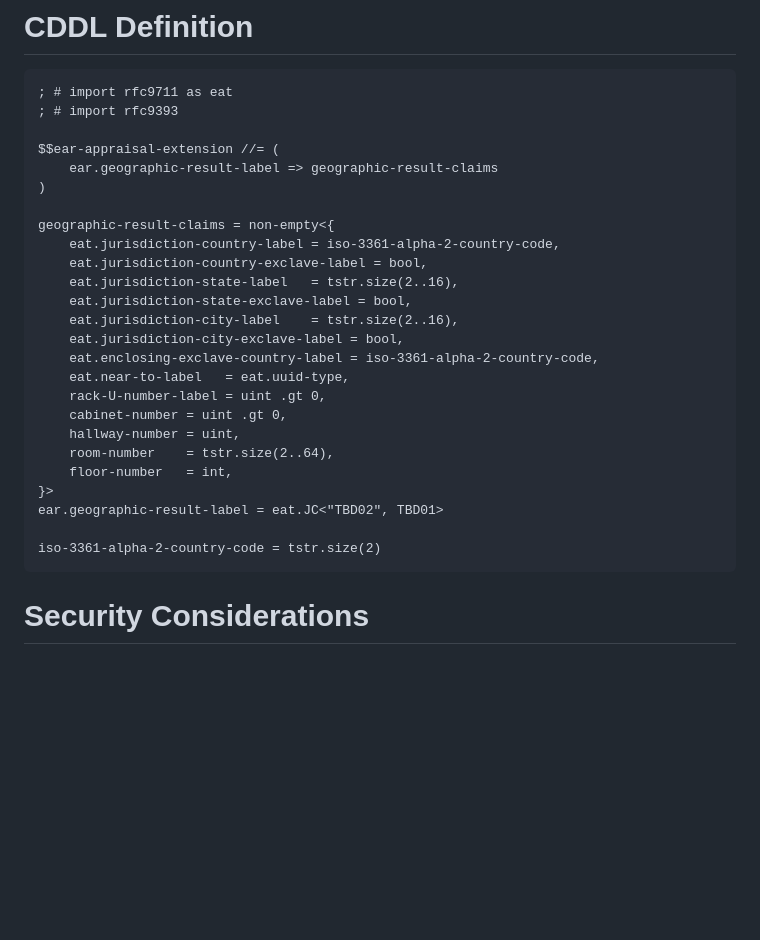
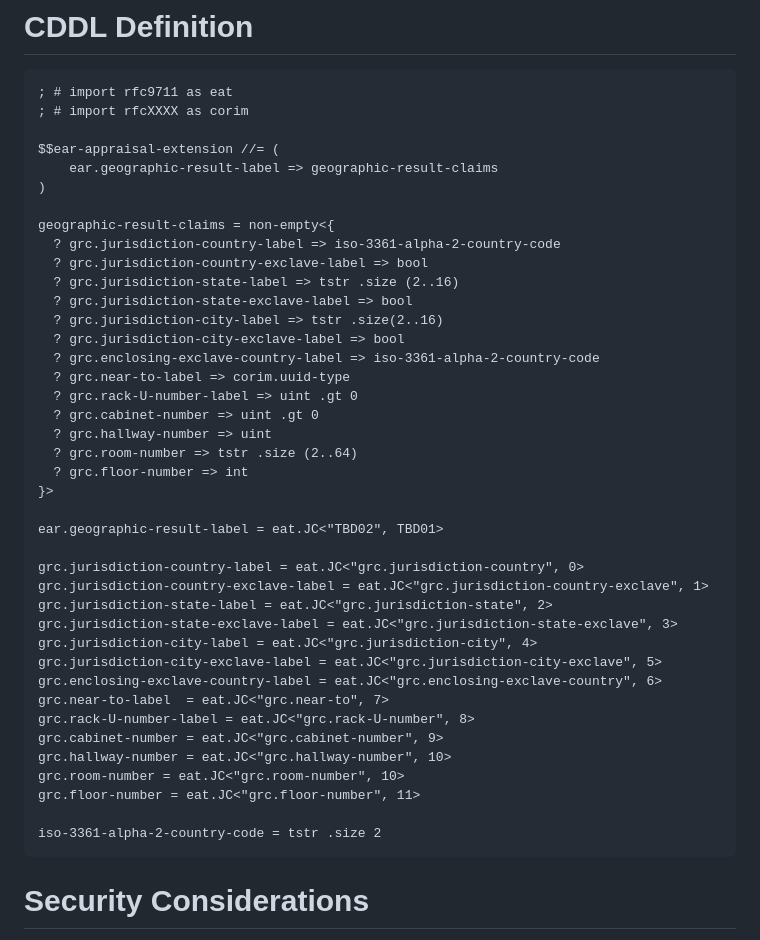
Before and after one commit to mcr/geographicresult, a Markdown page: draft-richardson-rats-geographic-results.md, the part around the change. GitHub-like rendering; blank space fills up the shorter version.

Commit message:
fixed up CDDL, suggest CBOR tags
Co-authored-by: Thomas Fossati <tho.ietf@gmail.com>

```diff
--- a/draft-richardson-rats-geographic-results.md
+++ b/draft-richardson-rats-geographic-results.md
@@ -117,30 +117,45 @@ There are some additional things which may be received as Evidence, but which is
 
 ~~~~
 ; # import rfc9711 as eat
-; # import rfc9393
+; # import rfcXXXX as corim
 
 $$ear-appraisal-extension //= (
     ear.geographic-result-label => geographic-result-claims
 )
 
 geographic-result-claims = non-empty<{
-    eat.jurisdiction-country-label = iso-3361-alpha-2-country-code,
-    eat.jurisdiction-country-exclave-label = bool,
-    eat.jurisdiction-state-label   = tstr.size(2..16),
-    eat.jurisdiction-state-exclave-label = bool,
-    eat.jurisdiction-city-label    = tstr.size(2..16),
-    eat.jurisdiction-city-exclave-label = bool,
-    eat.enclosing-exclave-country-label = iso-3361-alpha-2-country-code,
-    eat.near-to-label   = eat.uuid-type,
-    rack-U-number-label = uint .gt 0,
-    cabinet-number = uint .gt 0,
-    hallway-number = uint,
-    room-number    = tstr.size(2..64),
-    floor-number   = int,
+  ? grc.jurisdiction-country-label => iso-3361-alpha-2-country-code
+  ? grc.jurisdiction-country-exclave-label => bool
+  ? grc.jurisdiction-state-label => tstr .size (2..16)
+  ? grc.jurisdiction-state-exclave-label => bool
+  ? grc.jurisdiction-city-label => tstr .size(2..16)
+  ? grc.jurisdiction-city-exclave-label => bool
+  ? grc.enclosing-exclave-country-label => iso-3361-alpha-2-country-code
+  ? grc.near-to-label => corim.uuid-type
+  ? grc.rack-U-number-label => uint .gt 0
+  ? grc.cabinet-number => uint .gt 0
+  ? grc.hallway-number => uint
+  ? grc.room-number => tstr .size (2..64)
+  ? grc.floor-number => int
 }>
+
 ear.geographic-result-label = eat.JC<"TBD02", TBD01>
 
-iso-3361-alpha-2-country-code = tstr.size(2)
+grc.jurisdiction-country-label = eat.JC<"grc.jurisdiction-country", 0>
+grc.jurisdiction-country-exclave-label = eat.JC<"grc.jurisdiction-country-exclave", 1>
+grc.jurisdiction-state-label = eat.JC<"grc.jurisdiction-state", 2>
+grc.jurisdiction-state-exclave-label = eat.JC<"grc.jurisdiction-state-exclave", 3>
+grc.jurisdiction-city-label = eat.JC<"grc.jurisdiction-city", 4>
+grc.jurisdiction-city-exclave-label = eat.JC<"grc.jurisdiction-city-exclave", 5>
+grc.enclosing-exclave-country-label = eat.JC<"grc.enclosing-exclave-country", 6>
+grc.near-to-label  = eat.JC<"grc.near-to", 7>
+grc.rack-U-number-label = eat.JC<"grc.rack-U-number", 8>
+grc.cabinet-number = eat.JC<"grc.cabinet-number", 9>
+grc.hallway-number = eat.JC<"grc.hallway-number", 10>
+grc.room-number = eat.JC<"grc.room-number", 10>
+grc.floor-number = eat.JC<"grc.floor-number", 11>
+
+iso-3361-alpha-2-country-code = tstr .size 2
 ~~~~
 
 
```
